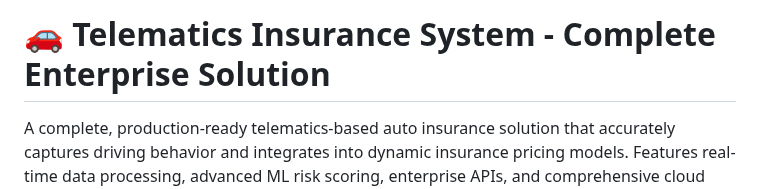
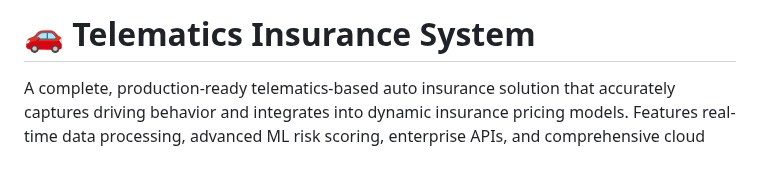
Before and after one commit to Aguero163/TIS, a Markdown page: README.md, the part around the change. GitHub-like rendering; blank space fills up the shorter version.

```diff
--- a/README.md
+++ b/README.md
@@ -1,4 +1,4 @@
-# 🚗 Telematics Insurance System - Complete Enterprise Solution
+# 🚗 Telematics Insurance System
 
 A complete, production-ready telematics-based auto insurance solution that accurately captures driving behavior and integrates into dynamic insurance pricing models. Features real-time data processing, advanced ML risk scoring, enterprise APIs, and comprehensive cloud infrastructure.
 
```
